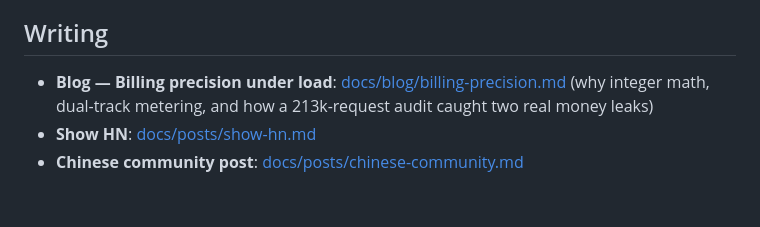
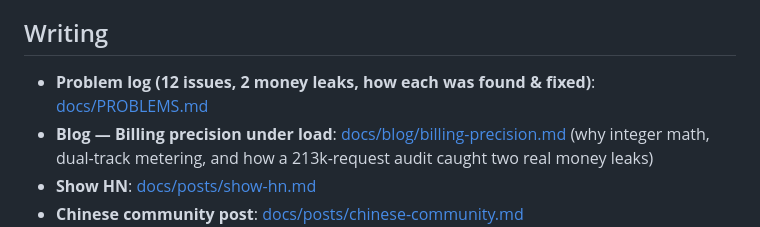
Before and after one commit to differs/MeterGate, a Markdown page: README.md, the part around the change. Rendered like a GitHub page; blank space fills up the shorter version.

```diff
--- a/README.md
+++ b/README.md
@@ -197,6 +197,7 @@ METERGATE_CONFIG=./configs/routing.example.yaml ./metergate
 
 ## Writing
 
+- **Problem log (12 issues, 2 money leaks, how each was found & fixed)**: [docs/PROBLEMS.md](docs/PROBLEMS.md)
 - **Blog — Billing precision under load**: [docs/blog/billing-precision.md](docs/blog/billing-precision.md)
   (why integer math, dual-track metering, and how a 213k-request audit
   caught two real money leaks)
```
Also changed, not shown: docs/PROBLEMS.md (added, +314 -0 lines).
